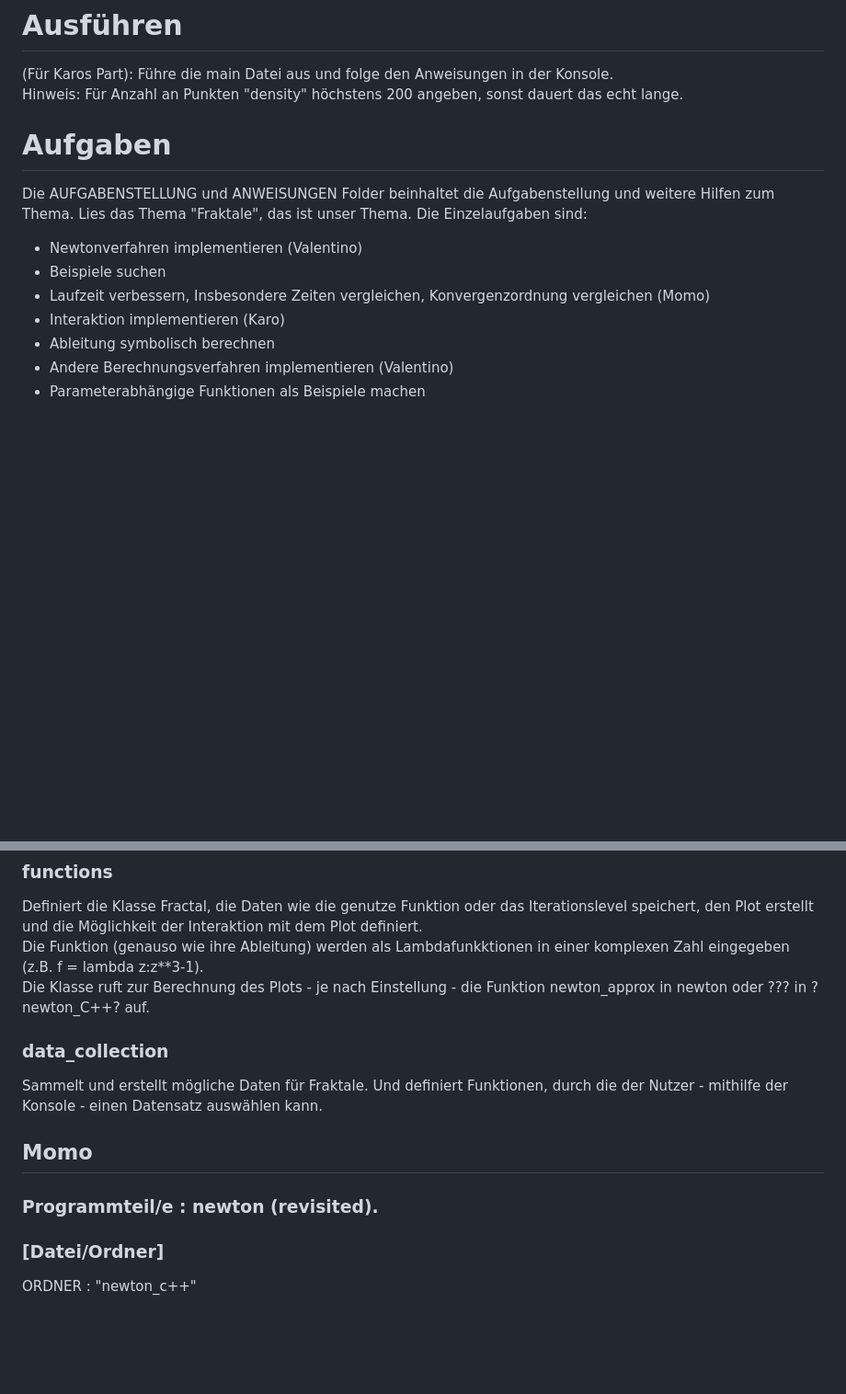
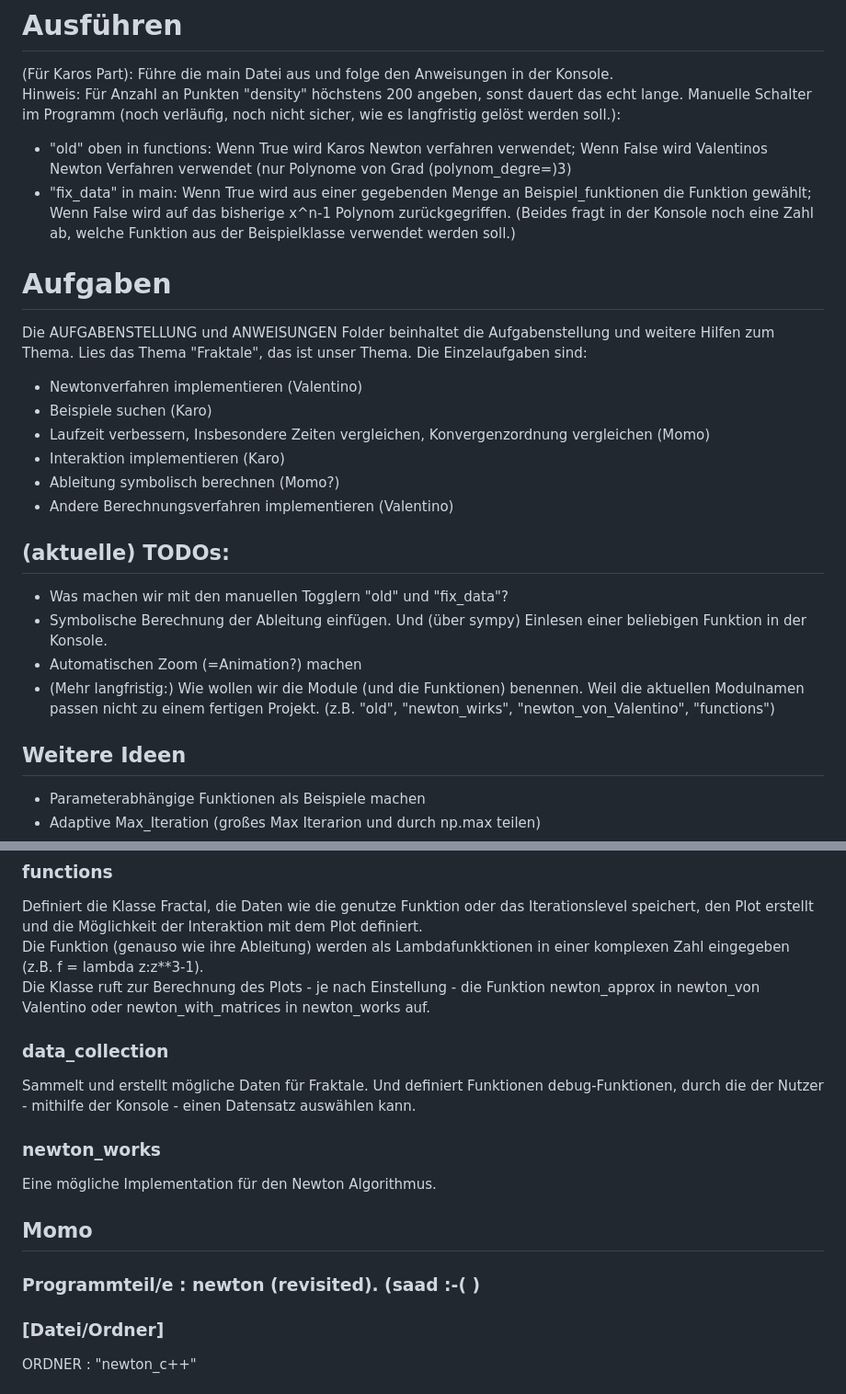
Before and after one commit to KaroCP/Computerpraktikum_Block_3, a Markdown page: README.md, 2 parts joined by grey strips. Shown at 92% size. GitHub-like rendering; blank space fills up the shorter version.

Commit message:
Update README.md
Bitte auf jeden Fall den Teil "Ausführen" durchlesen!

```diff
--- a/README.md
+++ b/README.md
@@ -3,12 +3,22 @@ bei Herr Göddeke
 # Ausführen
 (Für Karos Part): Führe die main Datei aus und folge den Anweisungen in der Konsole. <br>
 Hinweis: Für Anzahl an Punkten "density" höchstens 200 angeben, sonst dauert das echt lange.
+Manuelle Schalter im Programm (noch verläufig, noch nicht sicher, wie es langfristig gelöst werden soll.):
+- "old" oben in functions: Wenn True wird Karos Newton verfahren verwendet; Wenn False wird Valentinos Newton Verfahren verwendet (nur Polynome von Grad (polynom_degre=)3)
+- "fix_data" in main: Wenn True wird aus einer gegebenden Menge an Beispiel_funktionen die Funktion gewählt; Wenn False wird auf das bisherige x^n-1 Polynom zurückgegriffen.
+  (Beides fragt in der Konsole noch eine Zahl ab, welche Funktion aus der Beispielklasse verwendet werden soll.)
 # Aufgaben
 Die AUFGABENSTELLUNG und ANWEISUNGEN Folder beinhaltet die Aufgabenstellung und weitere Hilfen zum Thema. Lies das Thema "Fraktale", das ist unser Thema. Die Einzelaufgaben sind:
 - Newtonverfahren implementieren (Valentino)
-- Beispiele suchen
+- Beispiele suchen (Karo)
 - Laufzeit verbessern, Insbesondere Zeiten vergleichen, Konvergenzordnung vergleichen (Momo)
 - Interaktion implementieren (Karo)
-- Ableitung symbolisch berechnen
+- Ableitung symbolisch berechnen (Momo?)
 - Andere Berechnungsverfahren implementieren (Valentino)
+## (aktuelle) TODOs:
+- Was machen wir mit den manuellen Togglern "old" und "fix_data"?
+- Symbolische Berechnung der Ableitung einfügen. Und (über sympy) Einlesen einer beliebigen Funktion in der Konsole.
+- Automatischen Zoom (=Animation?) machen
+- (Mehr langfristig:) Wie wollen wir die Module (und die Funktionen) benennen. Weil die aktuellen Modulnamen passen nicht zu einem fertigen Projekt. (z.B. "old", "newton_wirks", "newton_von_Valentino", "functions")
+## Weitere Ideen
 - Parameterabhängige Funktionen als Beispiele machen
@@ -31,12 +39,14 @@ Erstellt mithilfe von data_collection importierten Funktionen ein Fractal und gi
 ### functions
 Definiert die Klasse Fractal, die Daten wie die genutze Funktion oder das Iterationslevel speichert, den Plot erstellt und die Möglichkeit der Interaktion mit dem Plot definiert.<br>
 Die Funktion (genauso wie ihre Ableitung) werden als Lambdafunkktionen in einer komplexen Zahl eingegeben (z.B. f = lambda z:z**3-1).<br>
-Die Klasse ruft zur Berechnung des Plots - je nach Einstellung - die Funktion newton_approx in newton oder ??? in ?newton_C++? auf.
+Die Klasse ruft zur Berechnung des Plots - je nach Einstellung - die Funktion newton_approx in newton_von Valentino oder newton_with_matrices in newton_works auf.
 ### data_collection
-Sammelt und erstellt mögliche Daten für Fraktale. Und definiert Funktionen, durch die der Nutzer - mithilfe der Konsole - einen Datensatz auswählen kann.
+Sammelt und erstellt mögliche Daten für Fraktale. Und definiert Funktionen debug-Funktionen, durch die der Nutzer - mithilfe der Konsole - einen Datensatz auswählen kann.
+### newton_works
+Eine mögliche Implementation für den Newton Algorithmus.
 
 ## Momo
-### Programmteil/e : newton (revisited).
+### Programmteil/e : newton (revisited). (saad :-( )
 ### [Datei/Ordner]
 ORDNER : "newton_c++"
 ### [BESCHRIEBUNG-newton (rewisited)]
```
Also changed, not shown: other parts of README.md (+3 -5 lines).
